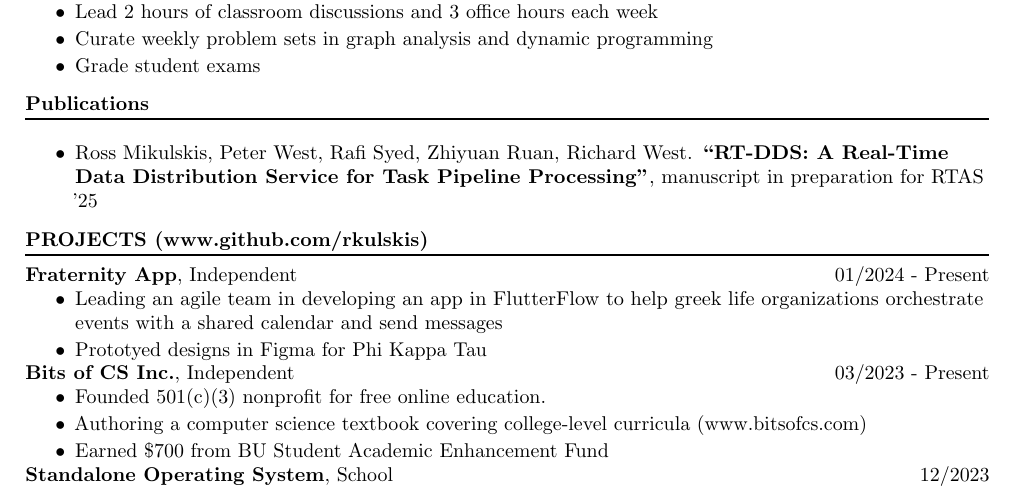
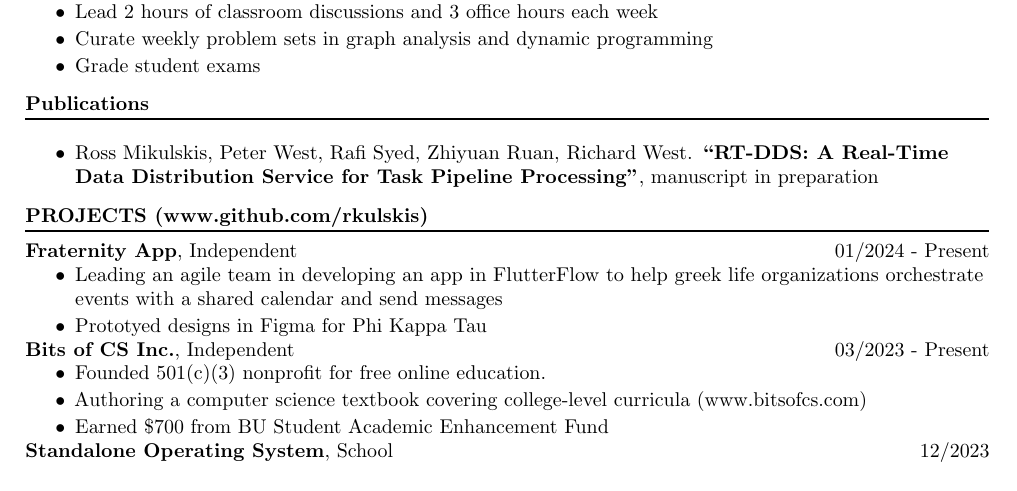
Before and after one commit to rkulskis/rkulskis.github.io, a LaTeX CV (resume/rossMikulskisResume.tex): part of page 1 of 2, cut so that both start at the same text. Compiled offline with pdfLaTeX.

Commit message:
feat: resume update

```diff
--- a/resume/rossMikulskisResume.tex
+++ b/resume/rossMikulskisResume.tex
@@ -56,7 +56,7 @@
   \section{Publications}
   \begin{itemize}
   \item Ross Mikulskis, Peter West, Rafi Syed, Zhiyuan Ruan, Richard West. \textbf{``RT-DDS: A Real-Time Data Distribution Service for Task Pipeline Processing''},
-manuscript in preparation for RTAS '25
+manuscript in preparation
   \end{itemize}
   % -----------PROJECTS-----------------
   \section{PROJECTS (\href{www.github.com/rkulskis}{www.github.com/rkulskis})}
```
Also changed, not shown: resume/rossMikulskisResume.pdf.
